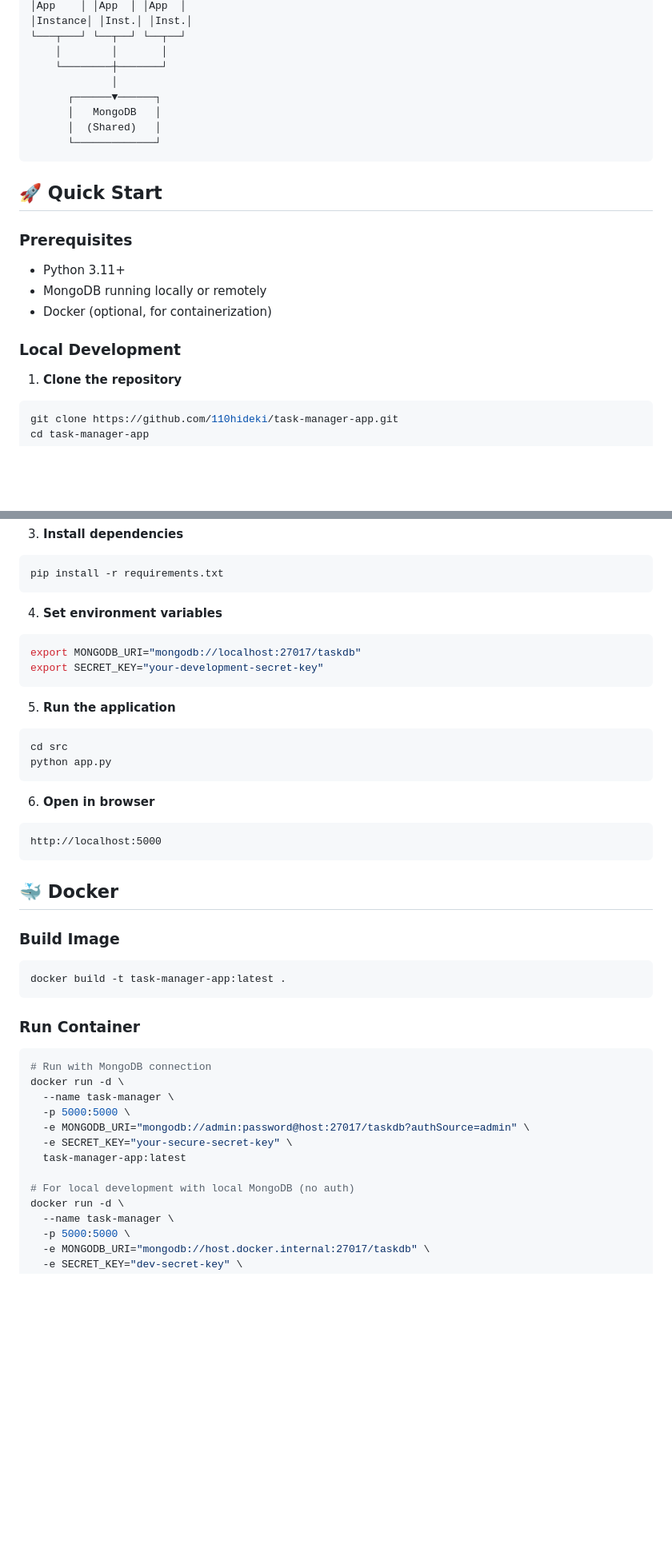
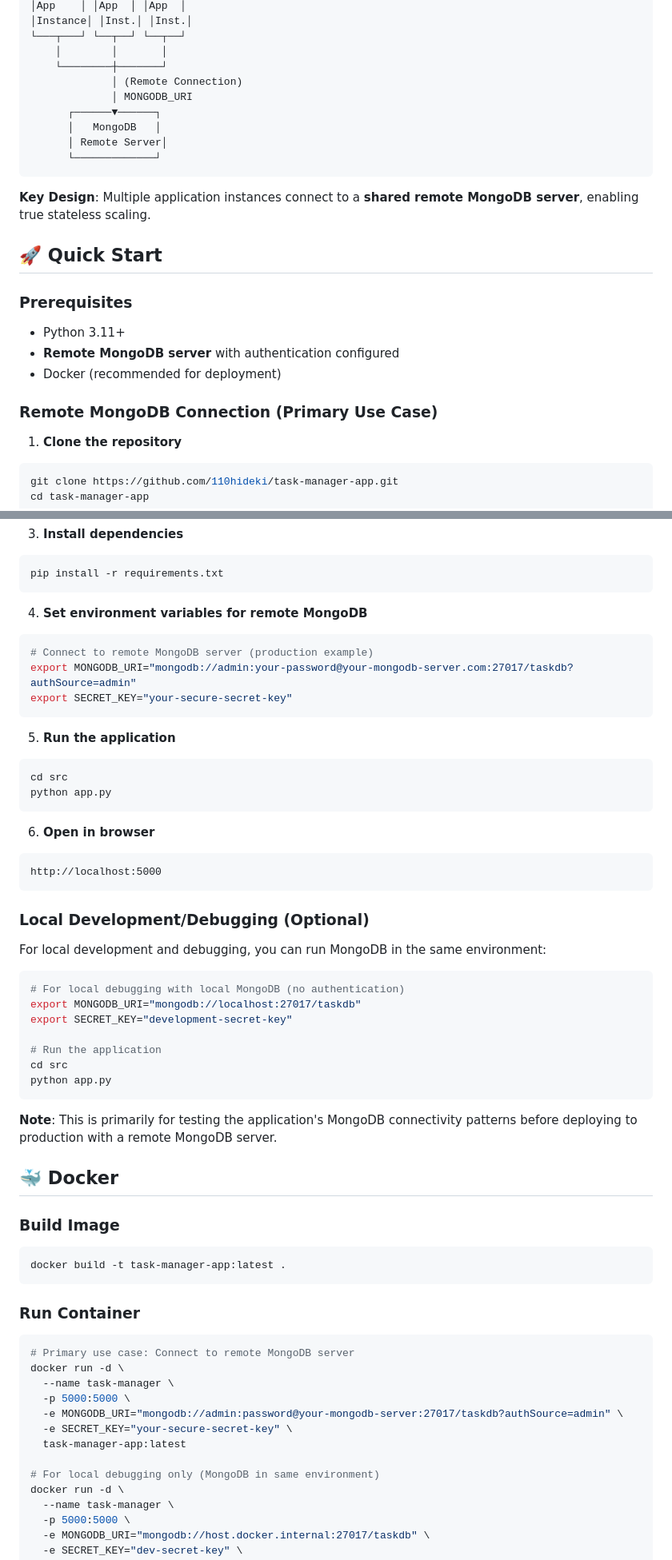
Before and after one commit to 110hideki/task-manager-app, a Markdown page: README.md, 2 parts joined by grey strips. Shown at 80% size. Drawn GitHub-style; blank space fills up the shorter version.

````diff
--- a/README.md
+++ b/README.md
@@ -57,22 +58,25 @@ This application demonstrates:
 └───┬───┘ └──┬──┘ └──┬──┘
     │        │       │
     └────────┼───────┘
-             │
+             │ (Remote Connection)
+             │ MONGODB_URI
       ┌──────▼──────┐
       │   MongoDB   │
-      │  (Shared)   │
+      │ Remote Server│
       └─────────────┘
 ```
+
+**Key Design**: Multiple application instances connect to a **shared remote MongoDB server**, enabling true stateless scaling.
 
 ## 🚀 Quick Start
 
 ### Prerequisites
 
 - Python 3.11+
-- MongoDB running locally or remotely
-- Docker (optional, for containerization)
+- **Remote MongoDB server** with authentication configured
+- Docker (recommended for deployment)
 
-### Local Development
+### Remote MongoDB Connection (Primary Use Case)
 
 1. **Clone the repository**
 ```bash
@@ -93,10 +97,11 @@ venv\Scripts\activate  # On Windows
 pip install -r requirements.txt
 ```
 
-4. **Set environment variables**
+4. **Set environment variables for remote MongoDB**
 ```bash
-export MONGODB_URI="mongodb://localhost:27017/taskdb"
-export SECRET_KEY="your-development-secret-key"
+# Connect to remote MongoDB server (production example)
+export MONGODB_URI="mongodb://admin:your-password@your-mongodb-server.com:27017/taskdb?authSource=admin"
+export SECRET_KEY="your-secure-secret-key"
 ```
 
 5. **Run the application**
@@ -110,6 +115,22 @@ python app.py
 http://localhost:5000
 ```
 
+### Local Development/Debugging (Optional)
+
+For local development and debugging, you can run MongoDB in the same environment:
+
+```bash
+# For local debugging with local MongoDB (no authentication)
+export MONGODB_URI="mongodb://localhost:27017/taskdb"
+export SECRET_KEY="development-secret-key"
+
+# Run the application
+cd src
+python app.py
+```
+
+**Note**: This is primarily for testing the application's MongoDB connectivity patterns before deploying to production with a remote MongoDB server.
+
 ## 🐳 Docker
 
 ### Build Image
@@ -121,15 +142,15 @@ docker build -t task-manager-app:latest .
 ### Run Container
 
 ```bash
-# Run with MongoDB connection
+# Primary use case: Connect to remote MongoDB server
 docker run -d \
   --name task-manager \
   -p 5000:5000 \
-  -e MONGODB_URI="mongodb://admin:password@host:27017/taskdb?authSource=admin" \
+  -e MONGODB_URI="mongodb://admin:password@your-mongodb-server:27017/taskdb?authSource=admin" \
   -e SECRET_KEY="your-secure-secret-key" \
   task-manager-app:latest
 
-# For local development with local MongoDB (no auth)
+# For local debugging only (MongoDB in same environment)
 docker run -d \
   --name task-manager \
   -p 5000:5000 \
````
Also changed, not shown: other parts of README.md (+15 -9 lines).
